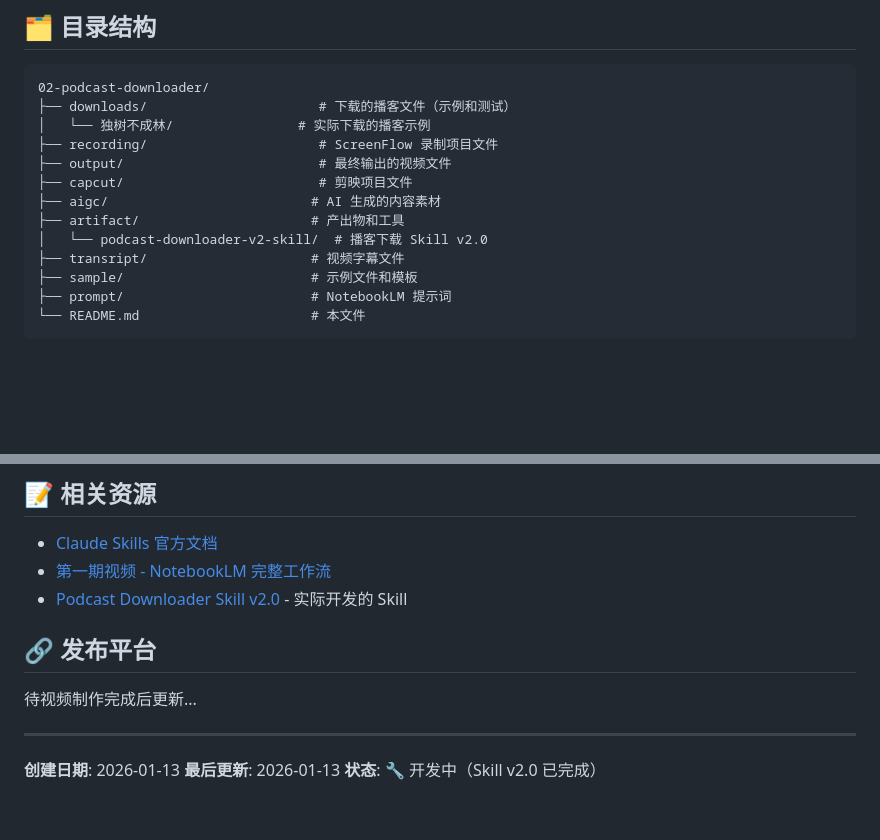
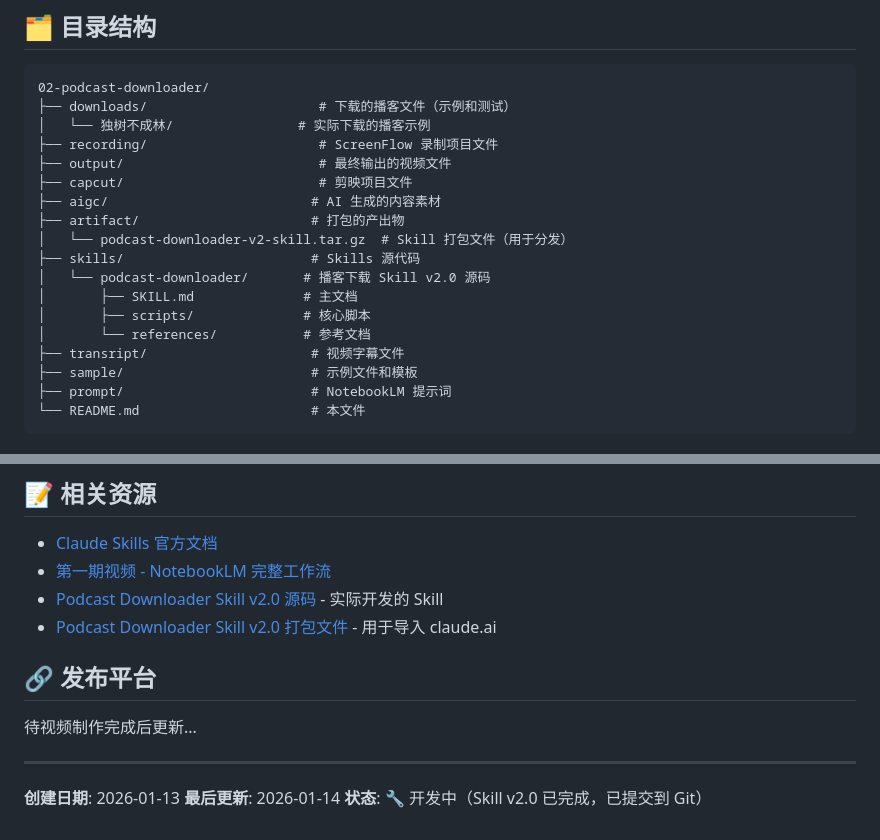
Before and after one commit to crazynomad/tutorial, a Markdown page: 02-podcast-downloader/README.md, 2 parts joined by grey strips. Drawn GitHub-style; blank space fills up the shorter version.

Commit message:
Update Episode 2 README with corrected directory structure
- Separate artifact/ (packaged) and skills/ (source code) directories
- Update resource links to point to correct paths
- Fix Episode 1 reference path (01-notebooklm → notebooklm)
- Update last modified date to 2026-01-14
- Add note about Git commit status

Co-Authored-By: Claude Sonnet 4.5 <noreply@anthropic.com>

```diff
--- a/02-podcast-downloader/README.md
+++ b/02-podcast-downloader/README.md
@@ -21,8 +21,13 @@
 ├── output/                         # 最终输出的视频文件
 ├── capcut/                         # 剪映项目文件
 ├── aigc/                          # AI 生成的内容素材
-├── artifact/                      # 产出物和工具
-│   └── podcast-downloader-v2-skill/  # 播客下载 Skill v2.0
+├── artifact/                      # 打包的产出物
+│   └── podcast-downloader-v2-skill.tar.gz  # Skill 打包文件（用于分发）
+├── skills/                        # Skills 源代码
+│   └── podcast-downloader/       # 播客下载 Skill v2.0 源码
+│       ├── SKILL.md              # 主文档
+│       ├── scripts/              # 核心脚本
+│       └── references/           # 参考文档
 ├── transript/                     # 视频字幕文件
 ├── sample/                        # 示例文件和模板
 ├── prompt/                        # NotebookLM 提示词
@@ -101,8 +106,9 @@ python scripts/download_podcast.py "https://podcasts.apple.com/cn/podcast/id1711
 ## 📝 相关资源
 
 - [Claude Skills 官方文档](https://docs.anthropic.com/en/docs/build-with-claude/claude-skills)
-- [第一期视频 - NotebookLM 完整工作流](../01-notebooklm/)
-- [Podcast Downloader Skill v2.0](artifact/podcast-downloader-v2-skill/) - 实际开发的 Skill
+- [第一期视频 - NotebookLM 完整工作流](../notebooklm/)
+- [Podcast Downloader Skill v2.0 源码](skills/podcast-downloader/) - 实际开发的 Skill
+- [Podcast Downloader Skill v2.0 打包文件](artifact/podcast-downloader-v2-skill.tar.gz) - 用于导入 claude.ai
 
 ## 🔗 发布平台
 
@@ -111,5 +117,5 @@ python scripts/download_podcast.py "https://podcasts.apple.com/cn/podcast/id1711
 ---
 
 **创建日期**: 2026-01-13
-**最后更新**: 2026-01-13
-**状态**: 🔧 开发中（Skill v2.0 已完成）
+**最后更新**: 2026-01-14
+**状态**: 🔧 开发中（Skill v2.0 已完成，已提交到 Git）
```
